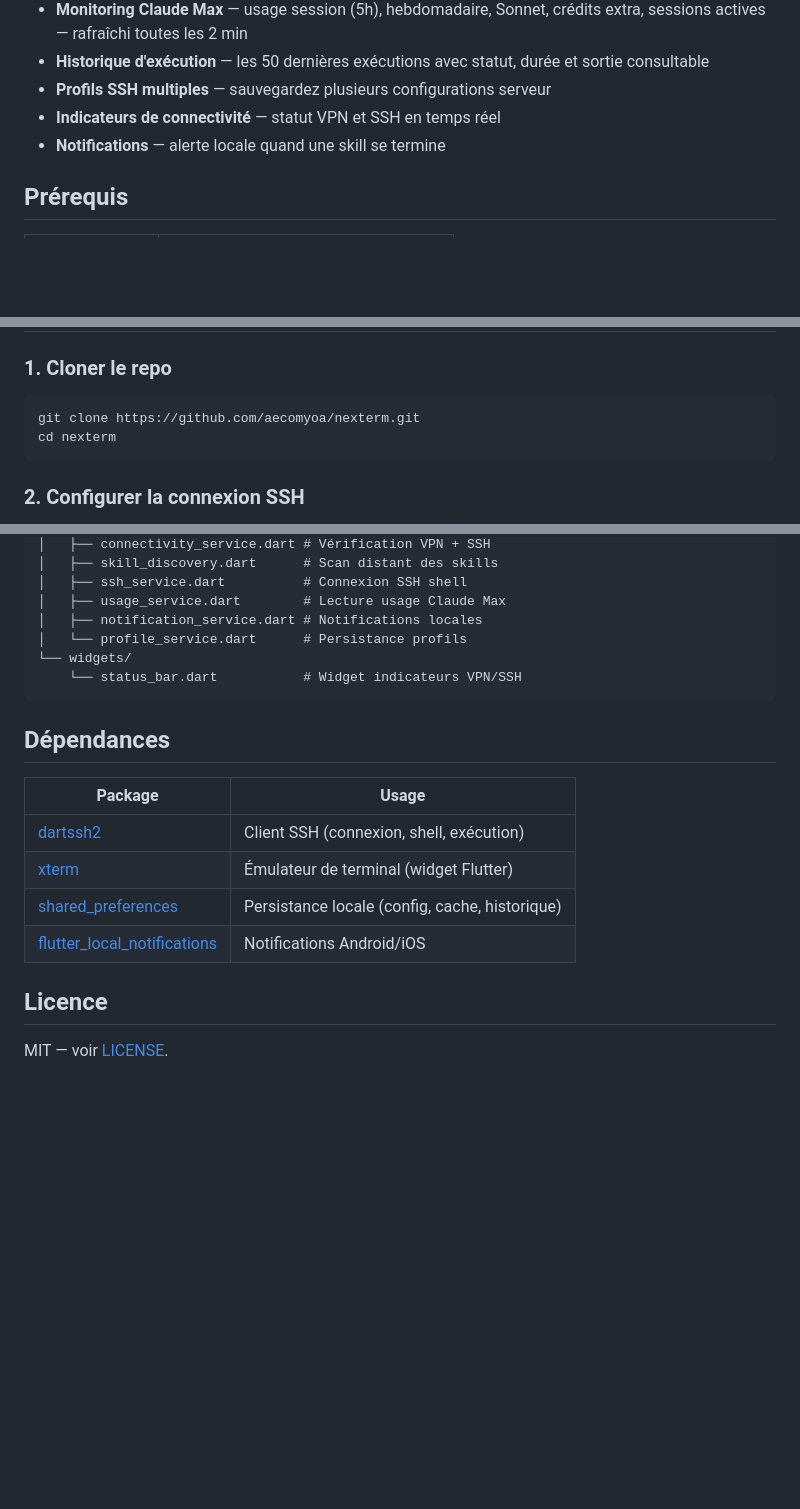
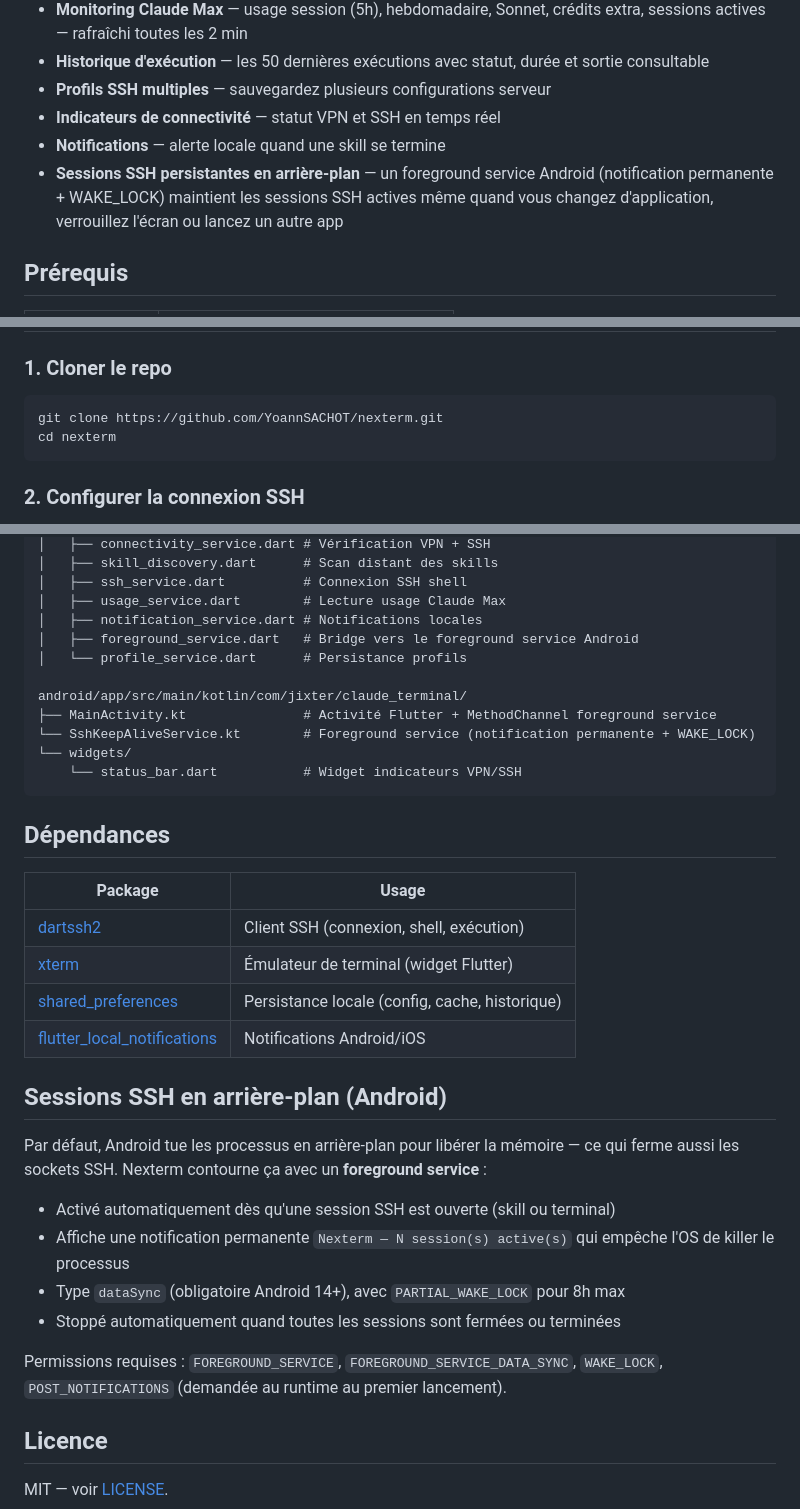
Before and after one commit to YoannSACHOT/nexterm, a Markdown page: README.md, 3 parts joined by grey strips. Rendered like a GitHub page; blank space fills up the shorter version.

Commit message:
docs: README — foreground service SSH + URL repo correcte
Co-Authored-By: Claude Opus 4.7 (1M context) <noreply@anthropic.com>

````diff
--- a/README.md
+++ b/README.md
@@ -19,6 +19,7 @@
 - **Profils SSH multiples** — sauvegardez plusieurs configurations serveur
 - **Indicateurs de connectivité** — statut VPN et SSH en temps réel
 - **Notifications** — alerte locale quand une skill se termine
+- **Sessions SSH persistantes en arrière-plan** — un foreground service Android (notification permanente + WAKE_LOCK) maintient les sessions SSH actives même quand vous changez d'application, verrouillez l'écran ou lancez un autre app
 
 ## Prérequis
 
@@ -39,7 +40,7 @@ Le serveur distant doit avoir :
 ### 1. Cloner le repo
 
 ```bash
-git clone https://github.com/aecomyoa/nexterm.git
+git clone https://github.com/YoannSACHOT/nexterm.git
 cd nexterm
 ```
 
@@ -170,7 +171,12 @@ lib/
 │   ├── ssh_service.dart          # Connexion SSH shell
 │   ├── usage_service.dart        # Lecture usage Claude Max
 │   ├── notification_service.dart # Notifications locales
+│   ├── foreground_service.dart   # Bridge vers le foreground service Android
 │   └── profile_service.dart      # Persistance profils
+
+android/app/src/main/kotlin/com/jixter/claude_terminal/
+├── MainActivity.kt               # Activité Flutter + MethodChannel foreground service
+└── SshKeepAliveService.kt        # Foreground service (notification permanente + WAKE_LOCK)
 └── widgets/
     └── status_bar.dart           # Widget indicateurs VPN/SSH
 ```
@@ -184,6 +190,17 @@ lib/
 | [shared_preferences](https://pub.dev/packages/shared_preferences) | Persistance locale (config, cache, historique) |
 | [flutter_local_notifications](https://pub.dev/packages/flutter_local_notifications) | Notifications Android/iOS |
 
+## Sessions SSH en arrière-plan (Android)
+
+Par défaut, Android tue les processus en arrière-plan pour libérer la mémoire — ce qui ferme aussi les sockets SSH. Nexterm contourne ça avec un **foreground service** :
+
+- Activé automatiquement dès qu'une session SSH est ouverte (skill ou terminal)
+- Affiche une notification permanente `Nexterm — N session(s) active(s)` qui empêche l'OS de killer le processus
+- Type `dataSync` (obligatoire Android 14+), avec `PARTIAL_WAKE_LOCK` pour 8h max
+- Stoppé automatiquement quand toutes les sessions sont fermées ou terminées
+
+Permissions requises : `FOREGROUND_SERVICE`, `FOREGROUND_SERVICE_DATA_SYNC`, `WAKE_LOCK`, `POST_NOTIFICATIONS` (demandée au runtime au premier lancement).
+
 ## Licence
 
 MIT — voir [LICENSE](LICENSE).
````
